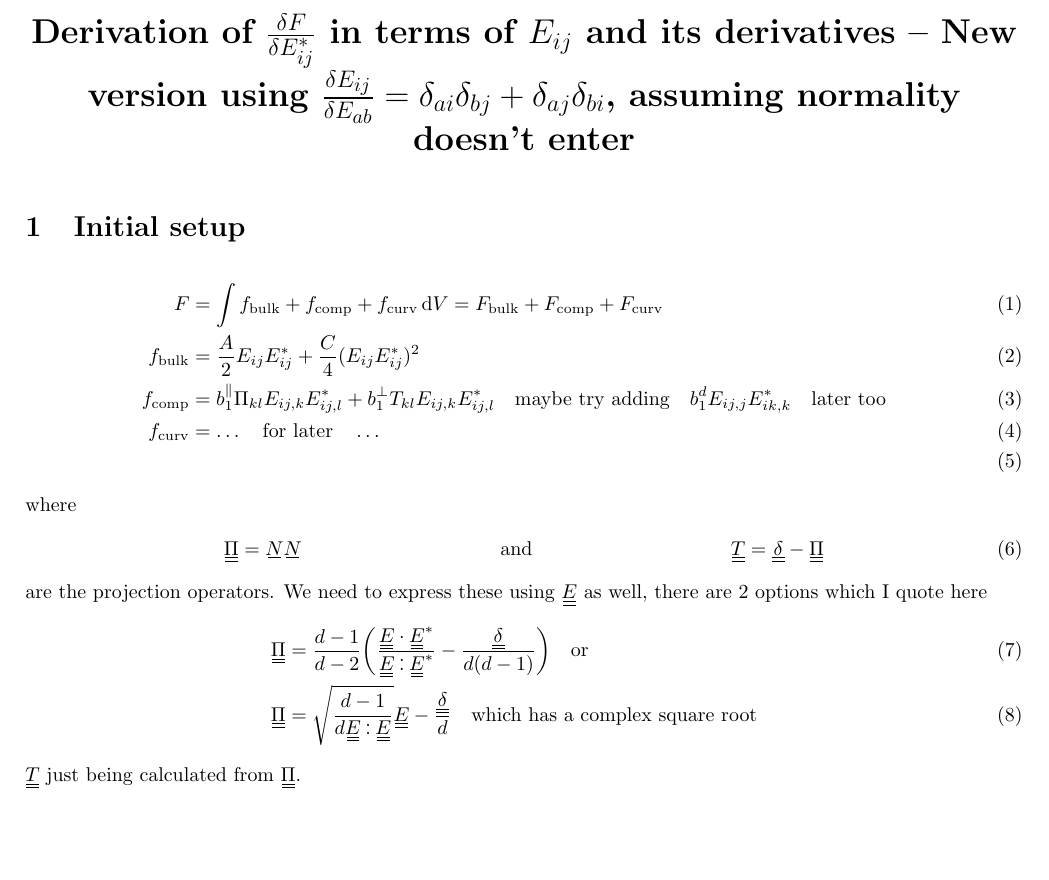
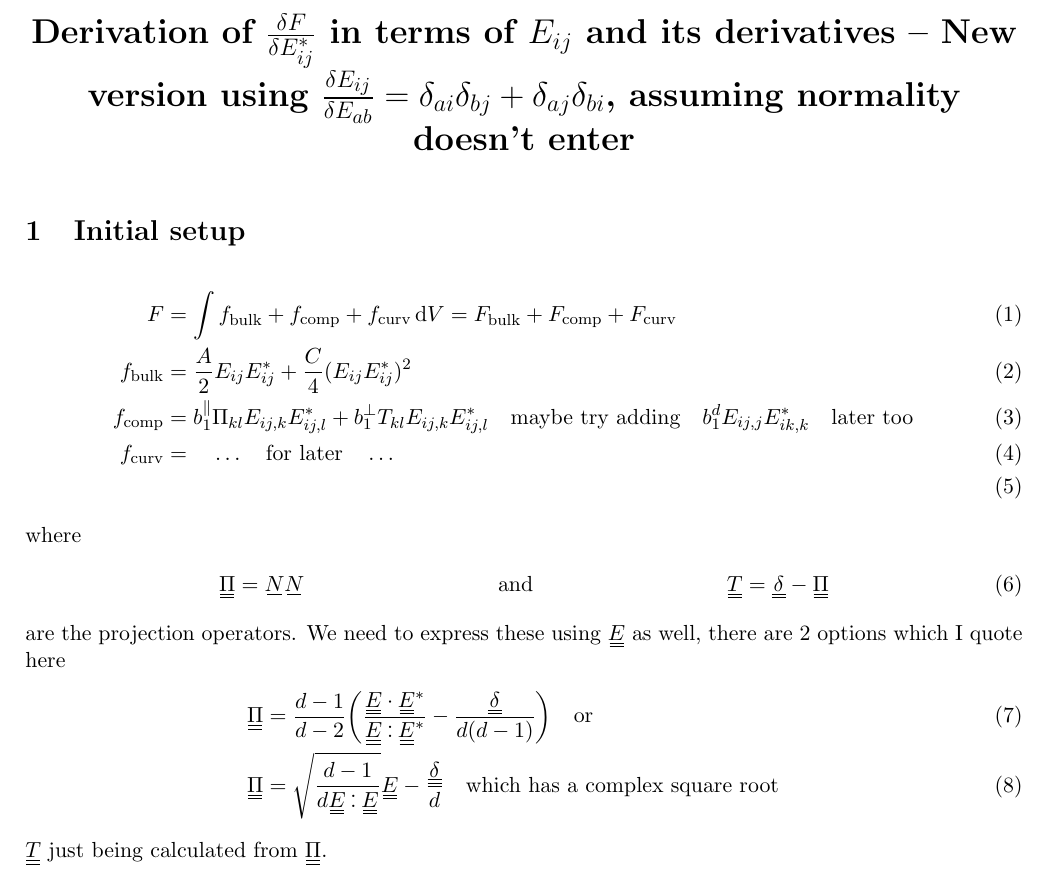
Before and after one commit to kockahonza/MPhysDerivationsLatex, a LaTeX document (FunctionalDerivativeFcomp_v2/main.tex, which reads shared_preamble.tex): part of the page, cut so that both start at the same text, the shorter picture padded with empty space. Compiled offline with pdfLaTeX.

Commit message:
Added a shared preamble to avoid problems later

```diff
--- a/FunctionalDerivativeFcomp_v2/main.tex
+++ b/FunctionalDerivativeFcomp_v2/main.tex
@@ -1,28 +1,6 @@
-\documentclass{article}
-\usepackage[utf8]{inputenc}
+\documentclass[11pt]{article}
 \usepackage[top=40mm,bottom=40mm,left=20mm,right=20mm]{geometry}
-\usepackage{parskip}
-\usepackage{amsmath}
-\usepackage{physics}
-\usepackage{stackengine}
-\usepackage{cleveref}
-\usepackage{siunitx}
-
-\allowdisplaybreaks
-
-% We often use underlines here
-\newcommand\barbelow[1]{\stackunder[1.2pt]{$#1$}{\rule{1.5ex}{.1ex}}}
-\newcommand{\su}[1]{\barbelow{#1}}
-\newcommand{\du}[1]{\barbelow{\barbelow{#1}}}
-
-\newcommand{\pp}{\partial}
-
-\newcommand{\YY}[3][j]{E_{#2#1}E_{#3#1}^*}
-
-\def\onedot{$\mathsurround0pt\ldotp$}
-\def\cddot{\mathbin{
-    \vcenter{\baselineskip1ex \vspace{-0.1ex}\hbox{\onedot}\hbox{\onedot}}
-}}
+\input{../shared_preamble.tex}
 
 \begin{document}
 \begin{center}
@@ -35,7 +13,7 @@
     F & = \int f_\text{bulk} + f_\text{comp} + f_\text{curv} \dd{V} = F_\text{bulk} + F_\text{comp} + F_\text{curv}\\
     f_\text{bulk} & = \frac{A}{2} E_{ij}E_{ij}^* + \frac{C}{4} (E_{ij}E_{ij}^*)^2 \\
     f_\text{comp} & = b_1^\parallel \Pi_{kl} E_{ij,k}E_{ij,l}^* + b_1^\perp T_{kl} E_{ij,k}E_{ij,l}^* \qq{maybe try adding} b_1^d E_{ij,j}E_{ik,k}^* \qq{later too} \\
-    f_\text{curv} & = \ldots \qq{for later} \ldots \\
+    f_\text{curv} & = \quad \ldots \qq{for later} \ldots \\
 \end{align}
 where
 \begin{align}
--- /dev/null
+++ b/shared_preamble.tex
@@ -0,0 +1,28 @@
+\usepackage[utf8]{inputenc}
+\usepackage{parskip}
+\usepackage{amsmath}
+\usepackage{physics}
+\usepackage{stackengine}
+\usepackage{float}
+\usepackage{cleveref}
+\usepackage{siunitx}
+
+\allowdisplaybreaks
+
+\newcommand\textbff[1]{\textbf{\boldmath #1}}
+\newcommand\circled[1]{\raisebox{.5pt}{\textcircled{\raisebox{-.9pt} {#1}}}
+    }
+
+% We often use underlines here
+\newcommand\barbelow[1]{\stackunder[1.2pt]{$#1$}{\rule{1.5ex}{.1ex}}}
+\newcommand{\su}[1]{\barbelow{#1}}
+\newcommand{\du}[1]{\barbelow{\barbelow{#1}}}
+
+\newcommand{\pp}{\partial}
+
+\newcommand{\YY}[3][j]{E_{#2#1}E_{#3#1}^*}
+
+\def\onedot{$\mathsurround0pt\ldotp$}
+\def\cddot{\mathbin{
+    \vcenter{\baselineskip1ex \vspace{-0.1ex}\hbox{\onedot}\hbox{\onedot}}
+}}
```
Also changed, not shown: NormalitySymmetryEigenvalues/main.tex (+1 -27 lines), FunctionalDerivativeFcomp_v2/main.pdf, NormalitySymmetryEigenvalues/main.pdf.
